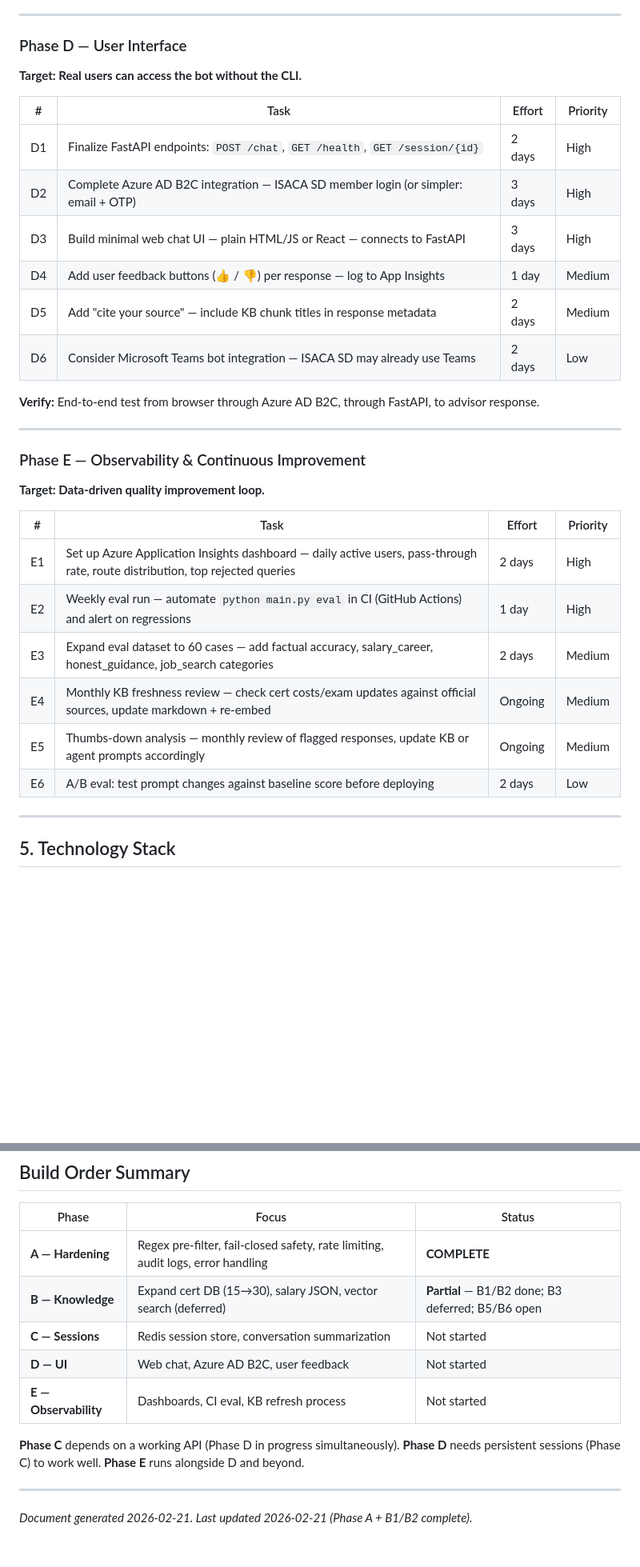
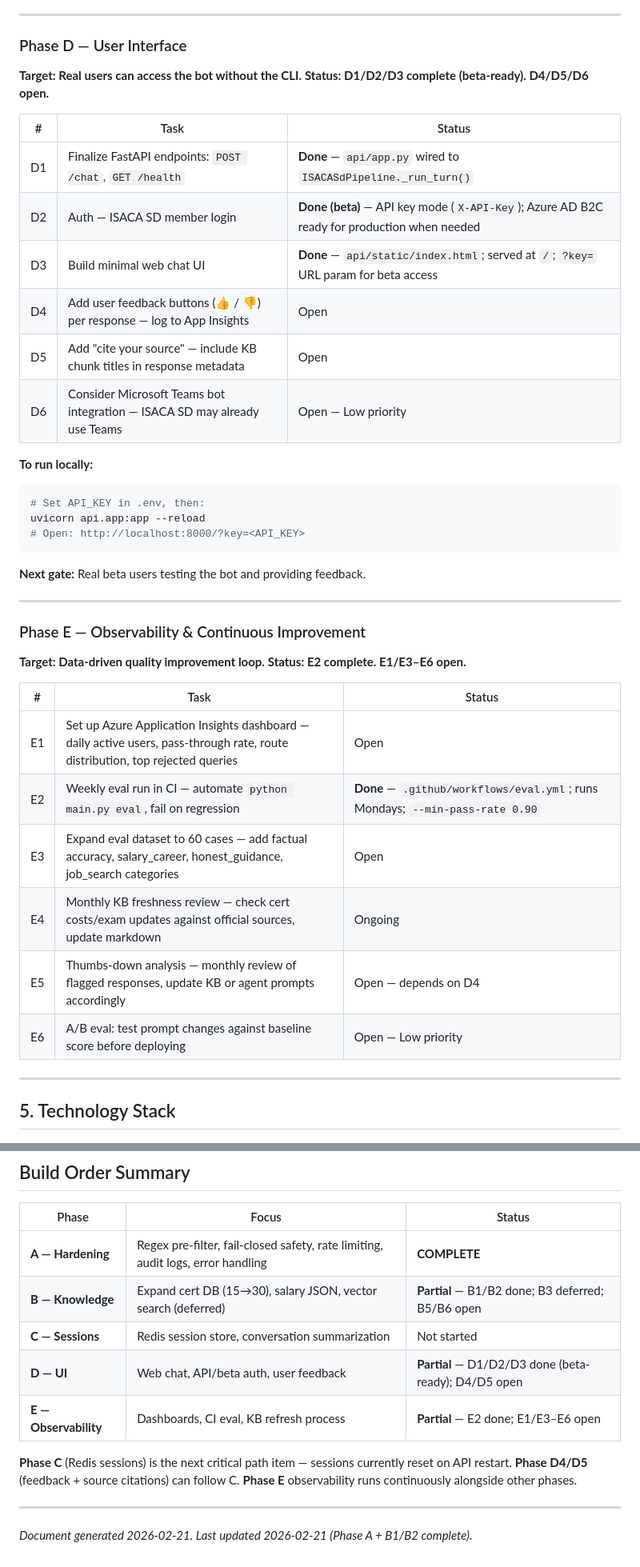
Before and after one commit to alaneff/ISACABot, a Markdown page: PROJECT_PLAN.md, 2 parts joined by grey strips. Shown at 80% size. Rendered like a GitHub page; blank space fills up the shorter version.

````diff
--- a/PROJECT_PLAN.md
+++ b/PROJECT_PLAN.md
@@ -257,31 +260,40 @@ flowchart LR
 
 ### Phase D — User Interface
 **Target: Real users can access the bot without the CLI.**
+**Status: D1/D2/D3 complete (beta-ready). D4/D5/D6 open.**
 
-| # | Task | Effort | Priority |
-|---|------|--------|----------|
-| D1 | Finalize FastAPI endpoints: `POST /chat`, `GET /health`, `GET /session/{id}` | 2 days | High |
-| D2 | Complete Azure AD B2C integration — ISACA SD member login (or simpler: email + OTP) | 3 days | High |
-| D3 | Build minimal web chat UI — plain HTML/JS or React — connects to FastAPI | 3 days | High |
-| D4 | Add user feedback buttons (👍 / 👎) per response — log to App Insights | 1 day | Medium |
-| D5 | Add "cite your source" — include KB chunk titles in response metadata | 2 days | Medium |
-| D6 | Consider Microsoft Teams bot integration — ISACA SD may already use Teams | 2 days | Low |
+| # | Task | Status |
+|---|------|--------|
+| D1 | Finalize FastAPI endpoints: `POST /chat`, `GET /health` | **Done** — `api/app.py` wired to `ISACASdPipeline._run_turn()` |
+| D2 | Auth — ISACA SD member login | **Done (beta)** — API key mode (`X-API-Key`); Azure AD B2C ready for production when needed |
+| D3 | Build minimal web chat UI | **Done** — `api/static/index.html`; served at `/`; `?key=` URL param for beta access |
+| D4 | Add user feedback buttons (👍 / 👎) per response — log to App Insights | Open |
+| D5 | Add "cite your source" — include KB chunk titles in response metadata | Open |
+| D6 | Consider Microsoft Teams bot integration — ISACA SD may already use Teams | Open — Low priority |
 
-**Verify:** End-to-end test from browser through Azure AD B2C, through FastAPI, to advisor response.
+**To run locally:**
+```bash
+# Set API_KEY in .env, then:
+uvicorn api.app:app --reload
+# Open: http://localhost:8000/?key=<API_KEY>
+```
+
+**Next gate:** Real beta users testing the bot and providing feedback.
 
 ---
 
 ### Phase E — Observability & Continuous Improvement
 **Target: Data-driven quality improvement loop.**
+**Status: E2 complete. E1/E3–E6 open.**
 
-| # | Task | Effort | Priority |
-|---|------|--------|----------|
-| E1 | Set up Azure Application Insights dashboard — daily active users, pass-through rate, route distribution, top rejected queries | 2 days | High |
-| E2 | Weekly eval run — automate `python main.py eval` in CI (GitHub Actions) and alert on regressions | 1 day | High |
-| E3 | Expand eval dataset to 60 cases — add factual accuracy, salary_career, honest_guidance, job_search categories | 2 days | Medium |
-| E4 | Monthly KB freshness review — check cert costs/exam updates against official sources, update markdown + re-embed | Ongoing | Medium |
-| E5 | Thumbs-down analysis — monthly review of flagged responses, update KB or agent prompts accordingly | Ongoing | Medium |
-| E6 | A/B eval: test prompt changes against baseline score before deploying | 2 days | Low |
+| # | Task | Status |
+|---|------|--------|
+| E1 | Set up Azure Application Insights dashboard — daily active users, pass-through rate, route distribution, top rejected queries | Open |
+| E2 | Weekly eval run in CI — automate `python main.py eval`, fail on regression | **Done** — `.github/workflows/eval.yml`; runs Mondays; `--min-pass-rate 0.90` |
+| E3 | Expand eval dataset to 60 cases — add factual accuracy, salary_career, honest_guidance, job_search categories | Open |
+| E4 | Monthly KB freshness review — check cert costs/exam updates against official sources, update markdown | Ongoing |
+| E5 | Thumbs-down analysis — monthly review of flagged responses, update KB or agent prompts accordingly | Open — depends on D4 |
+| E6 | A/B eval: test prompt changes against baseline score before deploying | Open — Low priority |
 
 ---
 
@@ -396,12 +411,12 @@ This is a core differentiator from generic AI chatbots. It must be preserved in
 | **A — Hardening** | Regex pre-filter, fail-closed safety, rate limiting, audit logs, error handling | **COMPLETE** |
 | **B — Knowledge** | Expand cert DB (15→30), salary JSON, vector search (deferred) | **Partial** — B1/B2 done; B3 deferred; B5/B6 open |
 | **C — Sessions** | Redis session store, conversation summarization | Not started |
-| **D — UI** | Web chat, Azure AD B2C, user feedback | Not started |
-| **E — Observability** | Dashboards, CI eval, KB refresh process | Not started |
+| **D — UI** | Web chat, API/beta auth, user feedback | **Partial** — D1/D2/D3 done (beta-ready); D4/D5 open |
+| **E — Observability** | Dashboards, CI eval, KB refresh process | **Partial** — E2 done; E1/E3–E6 open |
 
-**Phase C** depends on a working API (Phase D in progress simultaneously).
-**Phase D** needs persistent sessions (Phase C) to work well.
-**Phase E** runs alongside D and beyond.
+**Phase C** (Redis sessions) is the next critical path item — sessions currently reset on API restart.
+**Phase D4/D5** (feedback + source citations) can follow C.
+**Phase E** observability runs continuously alongside other phases.
 
 ---
 
````
Also changed, not shown: other parts of PROJECT_PLAN.md (+26 -20 lines), README.md (+26 -3 lines).
